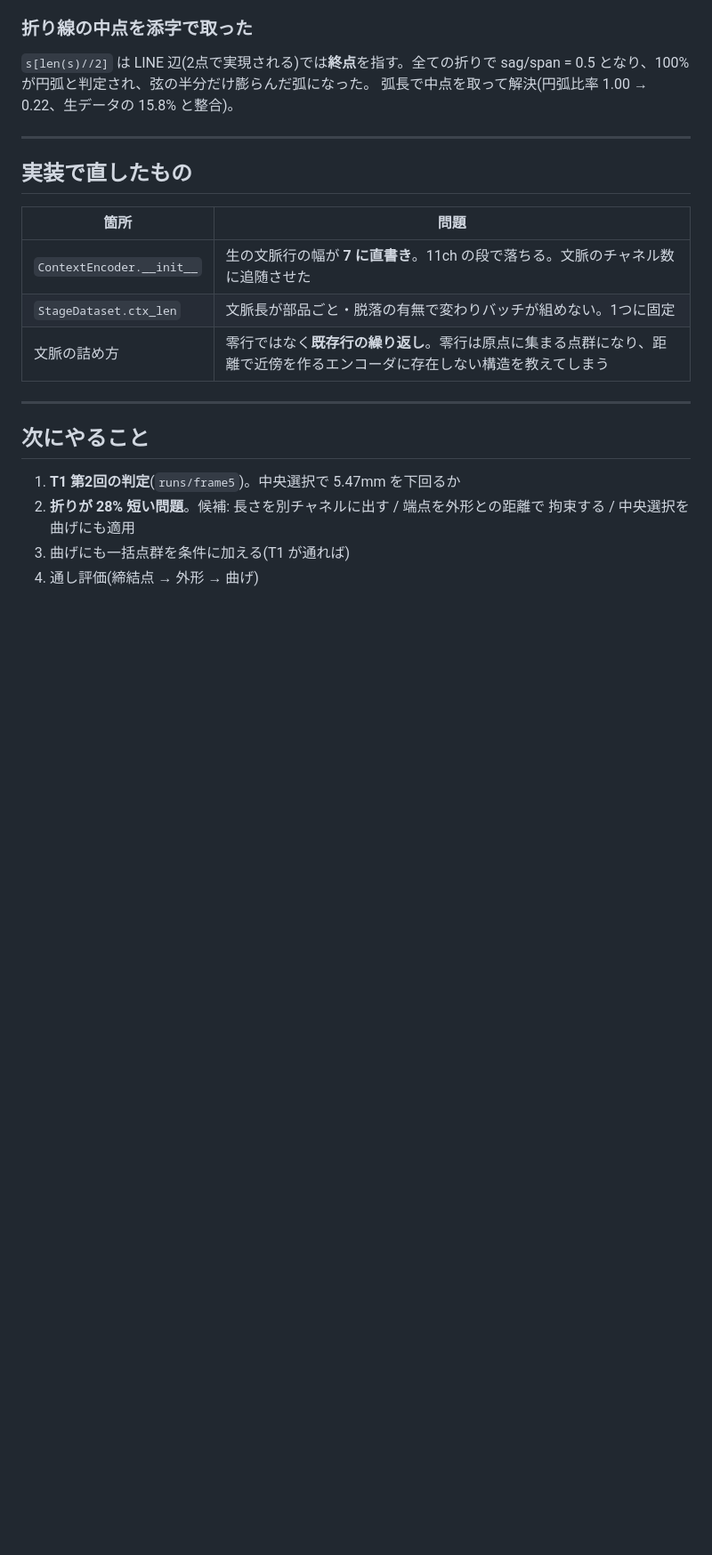
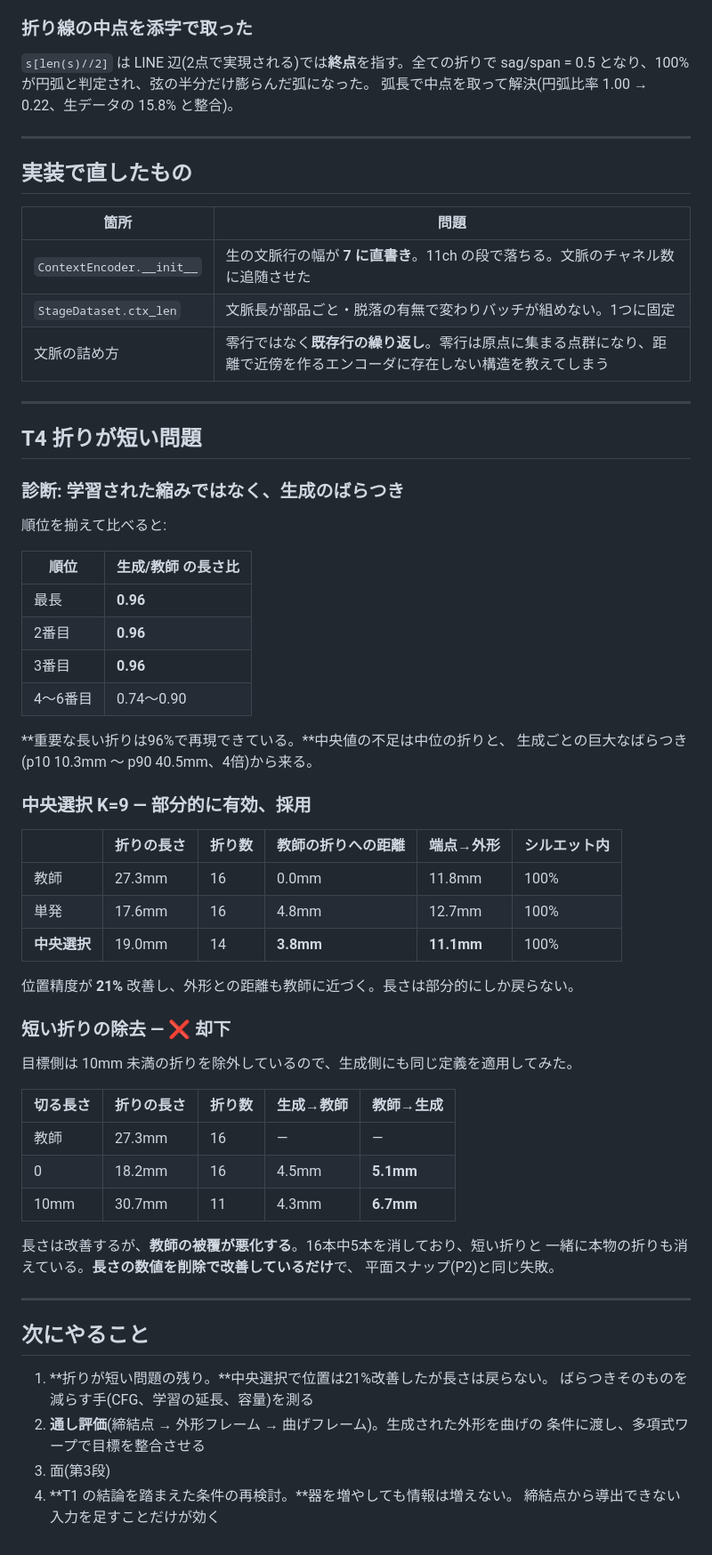
Before and after one commit to hidehikofukaya/AutoMetalSheet, a Markdown page: docs/KB/08_night_202608_30.md, the part around one of its changes. Shown at 89% size. Drawn GitHub-style; blank space fills up the shorter version.

```diff
--- a/docs/KB/08_night_202608_30.md
+++ b/docs/KB/08_night_202608_30.md
@@ -121,10 +147,54 @@ sag/span = 0.5 となり、100% が円弧と判定され、弦の半分だけ膨
 
 ---
 
+## T4 折りが短い問題
+
+### 診断: 学習された縮みではなく、生成のばらつき
+
+順位を揃えて比べると:
+
+| 順位 | 生成/教師 の長さ比 |
+|---|---|
+| 最長 | **0.96** |
+| 2番目 | **0.96** |
+| 3番目 | **0.96** |
+| 4〜6番目 | 0.74〜0.90 |
+
+**重要な長い折りは96%で再現できている。**中央値の不足は中位の折りと、
+生成ごとの巨大なばらつき(p10 10.3mm 〜 p90 40.5mm、4倍)から来る。
+
+### 中央選択 K=9 — 部分的に有効、採用
+
+| | 折りの長さ | 折り数 | 教師の折りへの距離 | 端点→外形 | シルエット内 |
+|---|---|---|---|---|---|
+| 教師 | 27.3mm | 16 | 0.0mm | 11.8mm | 100% |
+| 単発 | 17.6mm | 16 | 4.8mm | 12.7mm | 100% |
+| **中央選択** | 19.0mm | 14 | **3.8mm** | **11.1mm** | 100% |
+
+位置精度が **21%** 改善し、外形との距離も教師に近づく。長さは部分的にしか戻らない。
+
+### 短い折りの除去 — ❌ 却下
+
+目標側は 10mm 未満の折りを除外しているので、生成側にも同じ定義を適用してみた。
+
+| 切る長さ | 折りの長さ | 折り数 | 生成→教師 | **教師→生成** |
+|---|---|---|---|---|
+| 教師 | 27.3mm | 16 | — | — |
+| 0 | 18.2mm | 16 | 4.5mm | **5.1mm** |
+| 10mm | 30.7mm | 11 | 4.3mm | **6.7mm** |
+
+長さは改善するが、**教師の被覆が悪化する**。16本中5本を消しており、短い折りと
+一緒に本物の折りも消えている。**長さの数値を削除で改善しているだけ**で、
+平面スナップ(P2)と同じ失敗。
+
+---
+
 ## 次にやること
 
-1. **T1 第2回の判定**(`runs/frame5`)。中央選択で 5.47mm を下回るか
-2. **折りが 28% 短い問題**。候補: 長さを別チャネルに出す / 端点を外形との距離で
-   拘束する / 中央選択を曲げにも適用
-3. 曲げにも一括点群を条件に加える(T1 が通れば)
-4. 通し評価(締結点 → 外形 → 曲げ)
+1. **折りが短い問題の残り。**中央選択で位置は21%改善したが長さは戻らない。
+   ばらつきそのものを減らす手(CFG、学習の延長、容量)を測る
+2. **通し評価**(締結点 → 外形フレーム → 曲げフレーム)。生成された外形を曲げの
+   条件に渡し、多項式ワープで目標を整合させる
+3. 面(第3段)
+4. **T1 の結論を踏まえた条件の再検討。**器を増やしても情報は増えない。
+   締結点から導出できない入力を足すことだけが効く
```
Also changed, not shown: other parts of docs/KB/08_night_202608_30.md (+29 -3 lines), docs/KB/04_experiment_ledger.md (+5 -1 lines).
